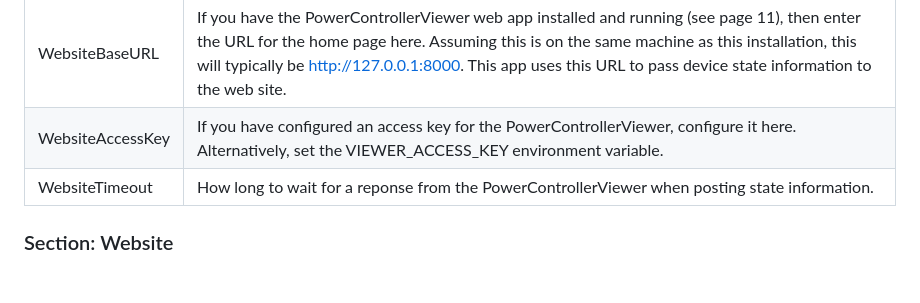
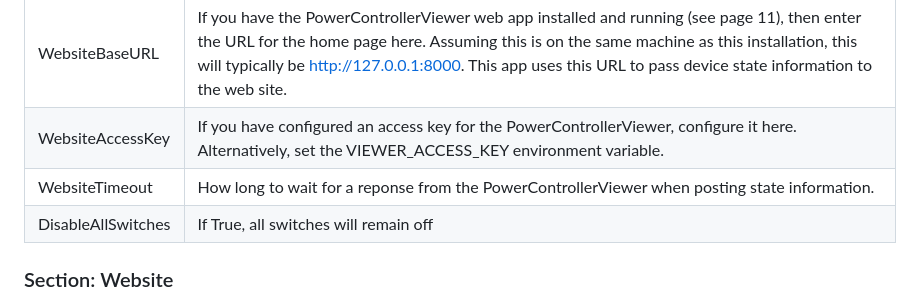
Before and after one commit to NickElseySpelloC/LightingControl, a Markdown page: README.md, the part around the change. GitHub-like rendering; blank space fills up the shorter version.

```diff
--- a/README.md
+++ b/README.md
@@ -193,6 +193,7 @@ HeartbeatMonitor:
 | WebsiteBaseURL | If you have the PowerControllerViewer web app installed and running (see page 11), then enter the URL for the home page here. Assuming this is on the same machine as this installation, this will typically be http://127.0.0.1:8000. This app uses this URL to pass device state information to the web site. |
 | WebsiteAccessKey | If you have configured an access key for the PowerControllerViewer, configure it here. Alternatively, set the VIEWER_ACCESS_KEY environment variable. |
 | WebsiteTimeout | How long to wait for a reponse from the PowerControllerViewer when posting state information. |
+| DisableAllSwitches | If True, all switches will remain off |
 
 ### Section: Website
 
```
